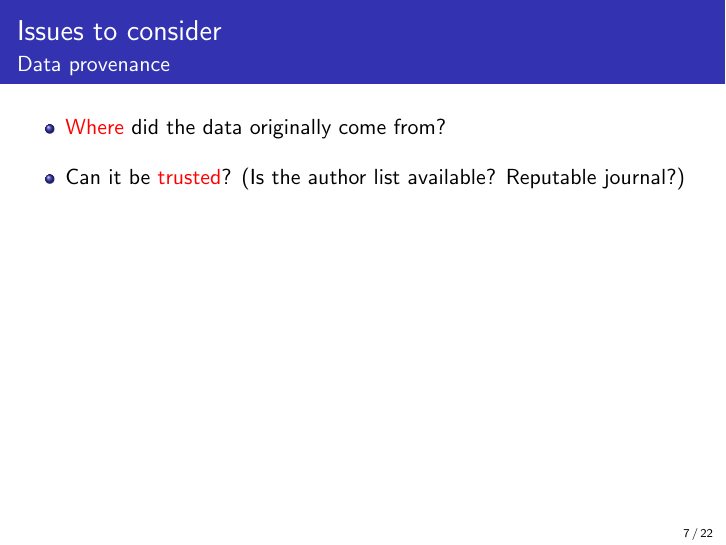
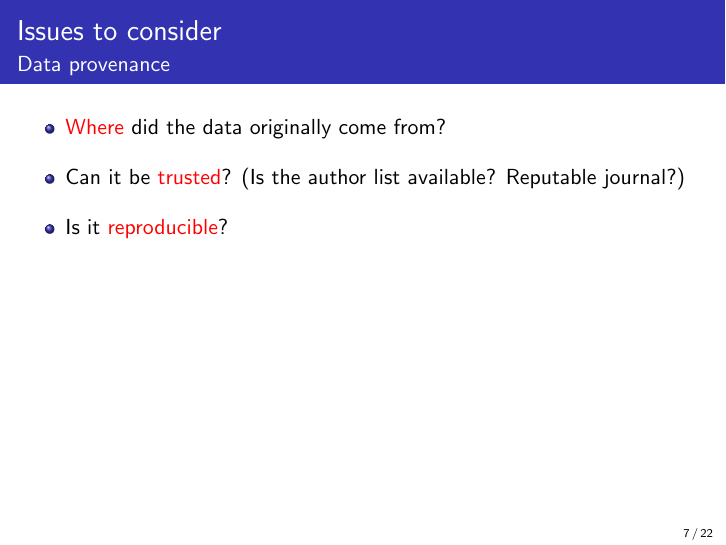
Before and after one commit to ctjacobs/data-handling-for-researchers, LaTeX slides (slides/data_handling.tex): page 7 of 22. Compiled offline with pdfLaTeX.

Commit message:
More updates.

```diff
--- a/slides/data_handling.tex
+++ b/slides/data_handling.tex
@@ -111,7 +111,8 @@
    \framesubtitle{Data provenance}
    \begin{itemize}
     \item {\color{red}Where} did the data originally come from? \vspace*{3mm}
-    \item Can it be {\color{red}trusted}? (Is the author list available? Reputable journal?)
+    \item Can it be {\color{red}trusted}? (Is the author list available? Reputable journal?)\vspace*{3mm}
+    \item Is it {\color{red}reproducible}?
    \end{itemize}
 }
 
```
